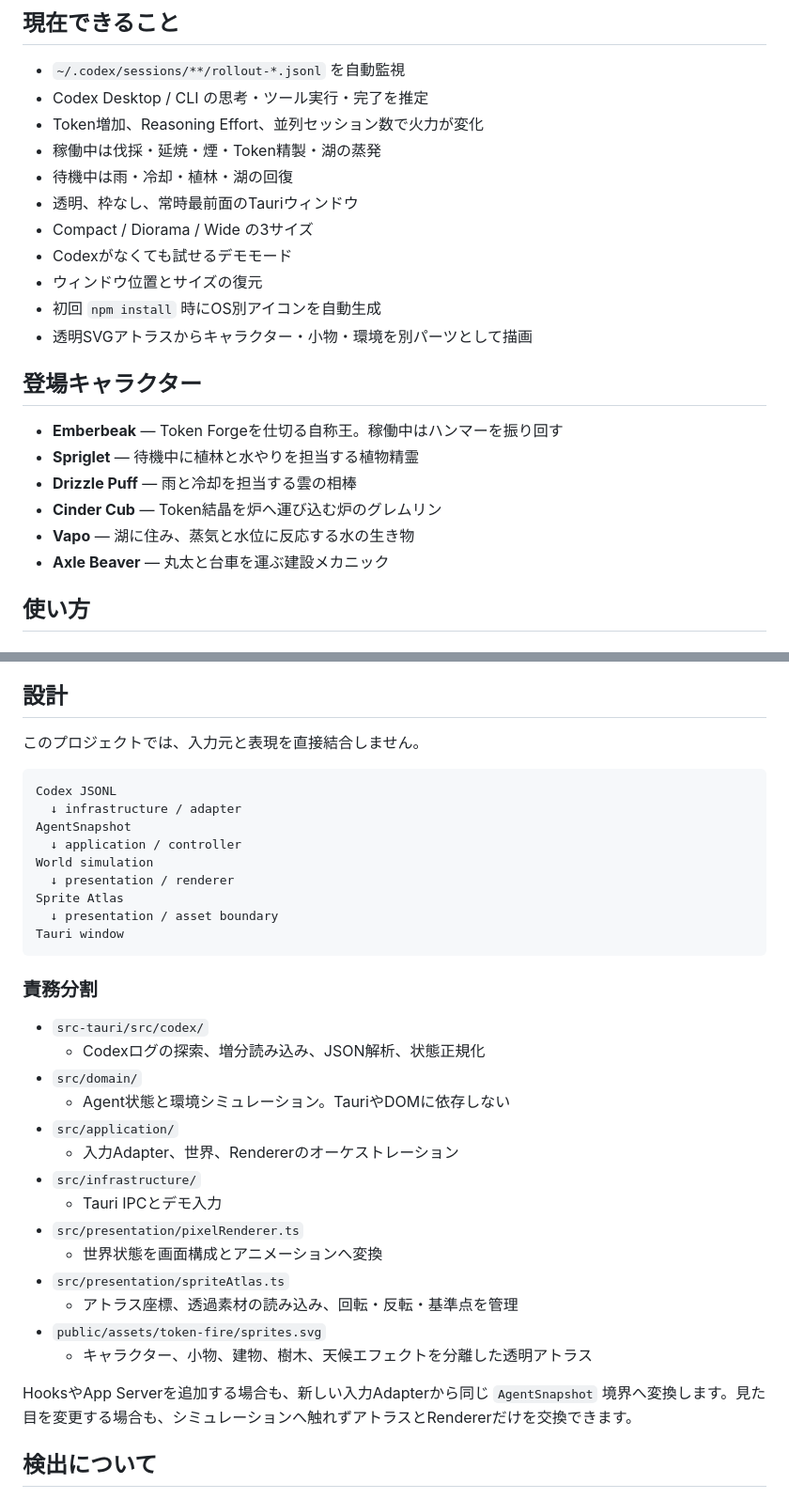
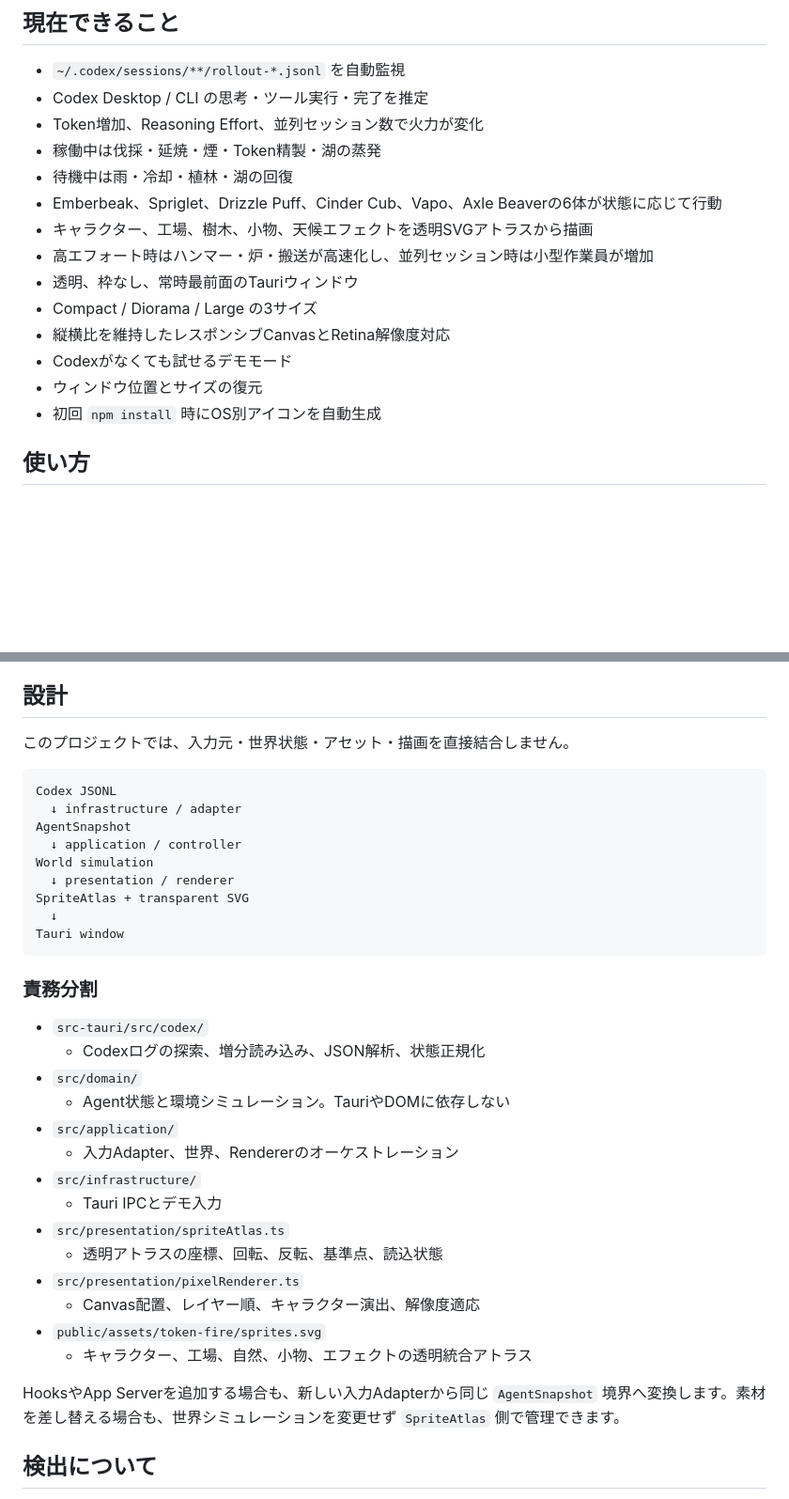
Before and after one commit to coco4atJP/Token-Fire, a Markdown page: README.md, 2 parts joined by grey strips. Shown at 94% size. Rendered like a GitHub page; blank space fills up the shorter version.

Commit message:
document responsive rendering and mascot tuning

````diff
--- a/README.md
+++ b/README.md
@@ -12,21 +12,15 @@ ChatGPT / Codex Desktop の横に置いて眺める、Tauri 製のマスコッ
 - Token増加、Reasoning Effort、並列セッション数で火力が変化
 - 稼働中は伐採・延焼・煙・Token精製・湖の蒸発
 - 待機中は雨・冷却・植林・湖の回復
+- Emberbeak、Spriglet、Drizzle Puff、Cinder Cub、Vapo、Axle Beaverの6体が状態に応じて行動
+- キャラクター、工場、樹木、小物、天候エフェクトを透明SVGアトラスから描画
+- 高エフォート時はハンマー・炉・搬送が高速化し、並列セッション時は小型作業員が増加
 - 透明、枠なし、常時最前面のTauriウィンドウ
-- Compact / Diorama / Wide の3サイズ
+- Compact / Diorama / Large の3サイズ
+- 縦横比を維持したレスポンシブCanvasとRetina解像度対応
 - Codexがなくても試せるデモモード
 - ウィンドウ位置とサイズの復元
 - 初回 `npm install` 時にOS別アイコンを自動生成
-- 透明SVGアトラスからキャラクター・小物・環境を別パーツとして描画
-
-## 登場キャラクター
-
-- **Emberbeak** — Token Forgeを仕切る自称王。稼働中はハンマーを振り回す
-- **Spriglet** — 待機中に植林と水やりを担当する植物精霊
-- **Drizzle Puff** — 雨と冷却を担当する雲の相棒
-- **Cinder Cub** — Token結晶を炉へ運び込む炉のグレムリン
-- **Vapo** — 湖に住み、蒸気と水位に反応する水の生き物
-- **Axle Beaver** — 丸太と台車を運ぶ建設メカニック
 
 ## 使い方
 
@@ -57,7 +51,7 @@ Codexが動いていない状態でも、`DEMO` を押すとlowからxhighまで
 
 ## 設計
 
-このプロジェクトでは、入力元と表現を直接結合しません。
+このプロジェクトでは、入力元・世界状態・アセット・描画を直接結合しません。
 
 ```text
 Codex JSONL
@@ -66,8 +60,8 @@ AgentSnapshot
   ↓ application / controller
 World simulation
   ↓ presentation / renderer
-Sprite Atlas
-  ↓ presentation / asset boundary
+SpriteAtlas + transparent SVG
+  ↓
 Tauri window
 ```
 
@@ -81,14 +75,14 @@ Tauri window
   - 入力Adapter、世界、Rendererのオーケストレーション
 - `src/infrastructure/`
   - Tauri IPCとデモ入力
+- `src/presentation/spriteAtlas.ts`
+  - 透明アトラスの座標、回転、反転、基準点、読込状態
 - `src/presentation/pixelRenderer.ts`
-  - 世界状態を画面構成とアニメーションへ変換
-- `src/presentation/spriteAtlas.ts`
-  - アトラス座標、透過素材の読み込み、回転・反転・基準点を管理
+  - Canvas配置、レイヤー順、キャラクター演出、解像度適応
 - `public/assets/token-fire/sprites.svg`
-  - キャラクター、小物、建物、樹木、天候エフェクトを分離した透明アトラス
+  - キャラクター、工場、自然、小物、エフェクトの透明統合アトラス
 
-HooksやApp Serverを追加する場合も、新しい入力Adapterから同じ `AgentSnapshot` 境界へ変換します。見た目を変更する場合も、シミュレーションへ触れずアトラスとRendererだけを交換できます。
+HooksやApp Serverを追加する場合も、新しい入力Adapterから同じ `AgentSnapshot` 境界へ変換します。素材を差し替える場合も、世界シミュレーションを変更せず `SpriteAtlas` 側で管理できます。
 
 ## 検出について
 
````
